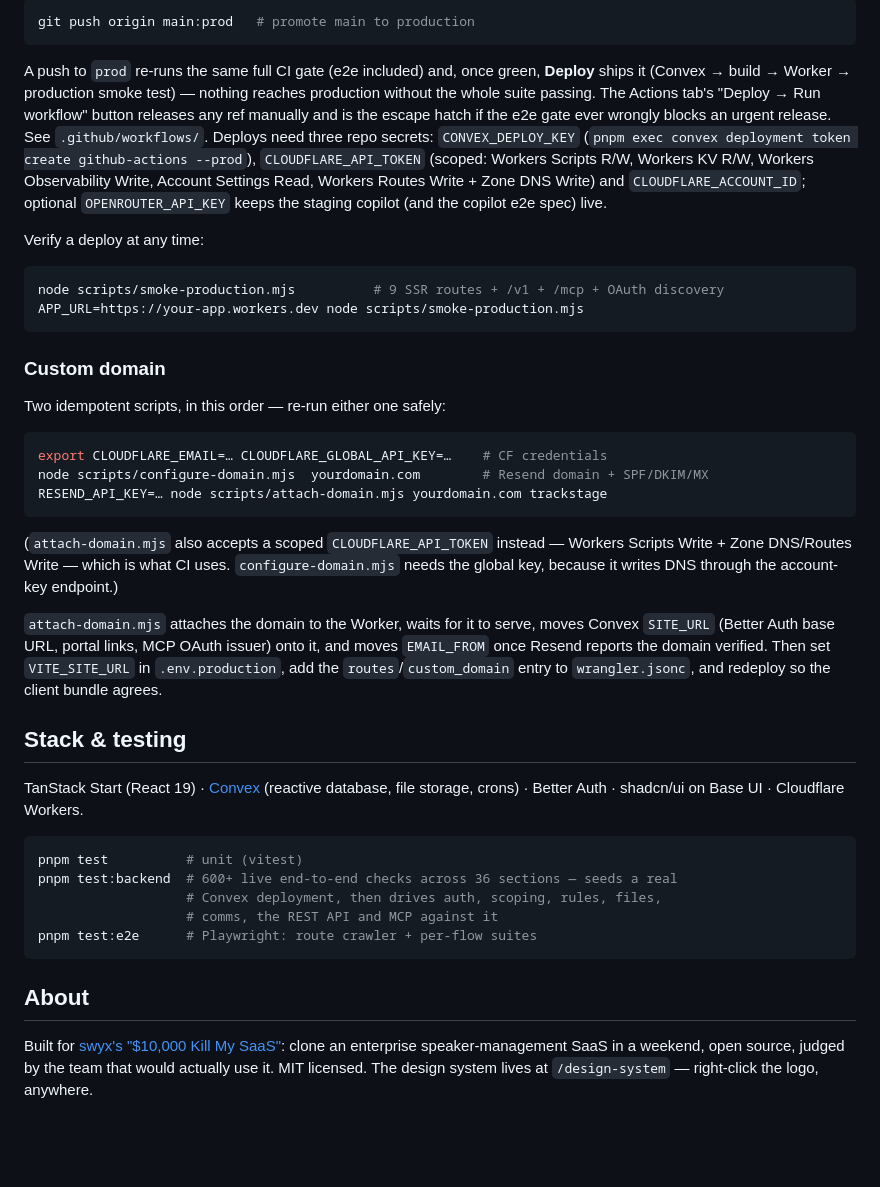
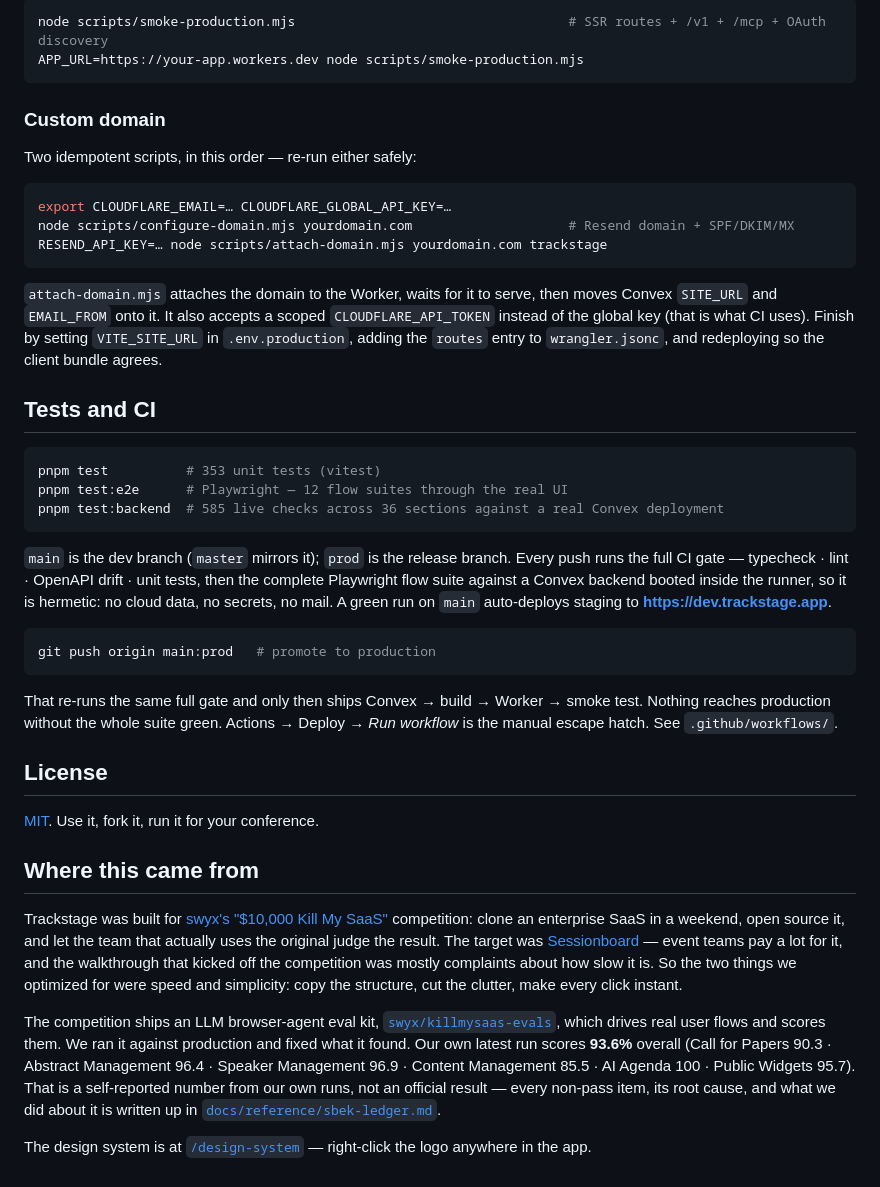
Before and after one commit to markokraemer/trackstage, a Markdown page: README.md, the part around one of its changes. Rendered like a GitHub page; blank space fills up the shorter version.

````diff
--- a/README.md
+++ b/README.md
@@ -189,63 +171,69 @@ Convex deployment). Releasing to production is one deliberate step:
 
 ```sh
-git push origin main:prod   # promote main to production
-```
-
-A push to `prod` re-runs the same full CI gate (e2e included) and, once green,
-**Deploy** ships it (Convex → build → Worker → production smoke test) — nothing
-reaches production without the whole suite passing. The Actions tab's "Deploy →
-Run workflow" button releases any ref manually and is the escape hatch if the
-e2e gate ever wrongly blocks an urgent release. See
-`.github/workflows/`. Deploys need three repo secrets: `CONVEX_DEPLOY_KEY`
-(`pnpm exec convex deployment token create github-actions --prod`),
-`CLOUDFLARE_API_TOKEN` (scoped: Workers Scripts R/W, Workers KV R/W, Workers
-Observability Write, Account Settings Read, Workers Routes Write + Zone DNS Write)
-and `CLOUDFLARE_ACCOUNT_ID`; optional `OPENROUTER_API_KEY` keeps the staging
-copilot (and the copilot e2e spec) live.
-
-Verify a deploy at any time:
-
-```sh
-node scripts/smoke-production.mjs          # 9 SSR routes + /v1 + /mcp + OAuth discovery
+node scripts/smoke-production.mjs                                   # SSR routes + /v1 + /mcp + OAuth discovery
 APP_URL=https://your-app.workers.dev node scripts/smoke-production.mjs
 ```
 
 ### Custom domain
 
-Two idempotent scripts, in this order — re-run either one safely:
+Two idempotent scripts, in this order — re-run either safely:
 
 ```sh
-export CLOUDFLARE_EMAIL=… CLOUDFLARE_GLOBAL_API_KEY=…    # CF credentials
-node scripts/configure-domain.mjs  yourdomain.com        # Resend domain + SPF/DKIM/MX
+export CLOUDFLARE_EMAIL=… CLOUDFLARE_GLOBAL_API_KEY=…
+node scripts/configure-domain.mjs yourdomain.com                    # Resend domain + SPF/DKIM/MX
 RESEND_API_KEY=… node scripts/attach-domain.mjs yourdomain.com trackstage
 ```
 
-(`attach-domain.mjs` also accepts a scoped `CLOUDFLARE_API_TOKEN` instead — Workers
-Scripts Write + Zone DNS/Routes Write — which is what CI uses. `configure-domain.mjs`
-needs the global key, because it writes DNS through the account-key endpoint.)
+`attach-domain.mjs` attaches the domain to the Worker, waits for it to serve, then moves
+Convex `SITE_URL` and `EMAIL_FROM` onto it. It also accepts a scoped
+`CLOUDFLARE_API_TOKEN` instead of the global key (that is what CI uses). Finish by
+setting `VITE_SITE_URL` in `.env.production`, adding the `routes` entry to
+`wrangler.jsonc`, and redeploying so the client bundle agrees.
 
-`attach-domain.mjs` attaches the domain to the Worker, waits for it to serve, moves
-Convex `SITE_URL` (Better Auth base URL, portal links, MCP OAuth issuer) onto it, and
-moves `EMAIL_FROM` once Resend reports the domain verified. Then set
-`VITE_SITE_URL` in `.env.production`, add the `routes`/`custom_domain` entry to
-`wrangler.jsonc`, and redeploy so the client bundle agrees.
-
-## Stack & testing
-
-TanStack Start (React 19) · [Convex](https://convex.dev) (reactive database, file
-storage, crons) · Better Auth · shadcn/ui on Base UI · Cloudflare Workers.
+## Tests and CI
 
 ```sh
-pnpm test          # unit (vitest)
-pnpm test:backend  # 600+ live end-to-end checks across 36 sections — seeds a real
-                   # Convex deployment, then drives auth, scoping, rules, files,
-                   # comms, the REST API and MCP against it
-pnpm test:e2e      # Playwright: route crawler + per-flow suites
+pnpm test          # 353 unit tests (vitest)
+pnpm test:e2e      # Playwright — 12 flow suites through the real UI
+pnpm test:backend  # 585 live checks across 36 sections against a real Convex deployment
 ```
 
-## About
+`main` is the dev branch (`master` mirrors it); `prod` is the release branch. Every push
+runs the full CI gate — typecheck · lint · OpenAPI drift · unit tests, then the complete
+Playwright flow suite against a Convex backend booted inside the runner, so it is
+hermetic: no cloud data, no secrets, no mail. A green run on `main` auto-deploys staging
+to **https://dev.trackstage.app**.
 
-Built for [swyx's "$10,000 Kill My SaaS"](https://luma.com/ls-06v7): clone an
-enterprise speaker-management SaaS in a weekend, open source, judged by the team that
-would actually use it. MIT licensed. The design system lives at `/design-system` —
-right-click the logo, anywhere.
+```sh
+git push origin main:prod   # promote to production
+```
+
+That re-runs the same full gate and only then ships Convex → build → Worker → smoke test.
+Nothing reaches production without the whole suite green. Actions → Deploy → *Run
+workflow* is the manual escape hatch. See `.github/workflows/`.
+
+## License
+
+[MIT](LICENSE). Use it, fork it, run it for your conference.
+
+## Where this came from
+
+Trackstage was built for [swyx's "$10,000 Kill My SaaS"](https://luma.com/ls-06v7)
+competition: clone an enterprise SaaS in a weekend, open source it, and let the team that
+actually uses the original judge the result. The target was
+[Sessionboard](https://www.sessionboard.com) — event teams pay a lot for it, and the
+walkthrough that kicked off the competition was mostly complaints about how slow it is.
+So the two things we optimized for were speed and simplicity: copy the structure, cut the
+clutter, make every click instant.
+
+The competition ships an LLM browser-agent eval kit,
+[`swyx/killmysaas-evals`](https://github.com/swyx/killmysaas-evals), which drives real
+user flows and scores them. We ran it against production and fixed what it found. Our own
+latest run scores **93.6%** overall (Call for Papers 90.3 · Abstract Management 96.4 ·
+Speaker Management 96.9 · Content Management 85.5 · AI Agenda 100 · Public Widgets 95.7).
+That is a self-reported number from our own runs, not an official result — every non-pass
+item, its root cause, and what we did about it is written up in
+[`docs/reference/sbek-ledger.md`](docs/reference/sbek-ledger.md).
+
+The design system is at [`/design-system`](https://trackstage.app/design-system) —
+right-click the logo anywhere in the app.
````
Also changed, not shown: other parts of README.md (+98 -116 lines), docs/submission/SUBMISSION.md (+6 -6 lines), public/screenshots/agenda.png, public/screenshots/dashboard.png, public/screenshots/public-schedule.png, public/screenshots/submissions.png.
